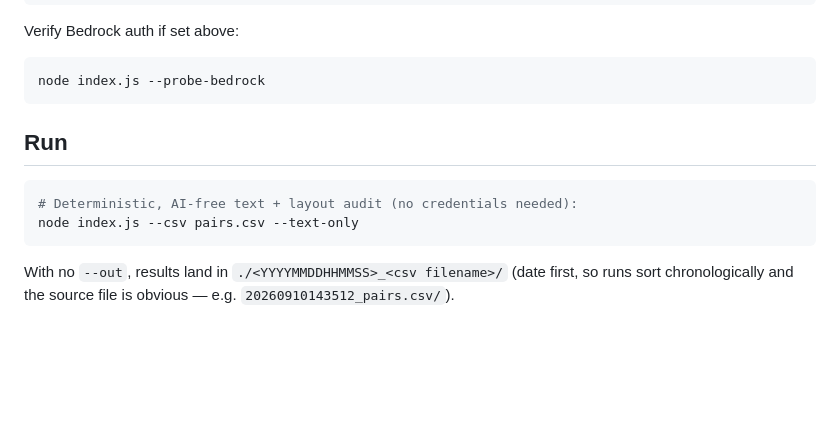
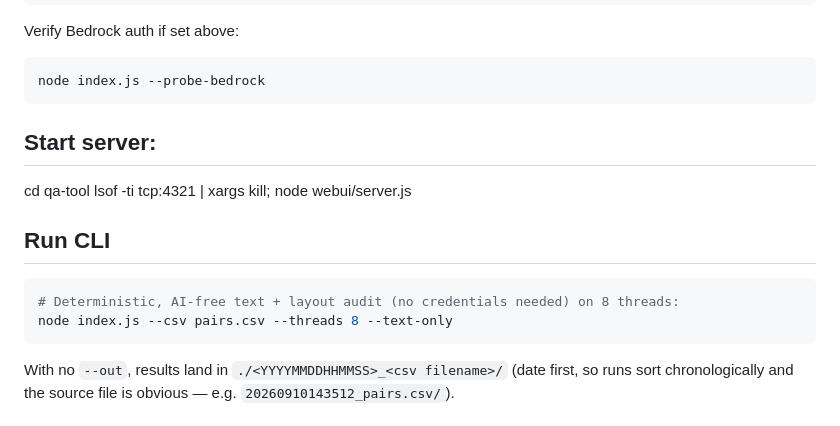
Before and after one commit to iustinp/qa-tool, a Markdown page: README.md, the part around the change. Rendered like a GitHub page; blank space fills up the shorter version.

````diff
--- a/README.md
+++ b/README.md
@@ -20,12 +20,15 @@ Verify Bedrock auth if set above:
 ```bash
 node index.js --probe-bedrock
 ```
+## Start server:
+cd qa-tool
+lsof -ti tcp:4321 | xargs kill; node webui/server.js
 
-## Run
+## Run CLI
 
 ```bash
-# Deterministic, AI-free text + layout audit (no credentials needed):
-node index.js --csv pairs.csv --text-only
+# Deterministic, AI-free text + layout audit (no credentials needed) on 8 threads:
+node index.js --csv pairs.csv --threads 8 --text-only
 ```
 
 With no `--out`, results land in `./<YYYYMMDDHHMMSS>_<csv filename>/` (date first, so runs sort chronologically and the source file is obvious — e.g. `20260910143512_pairs.csv/`).
````
